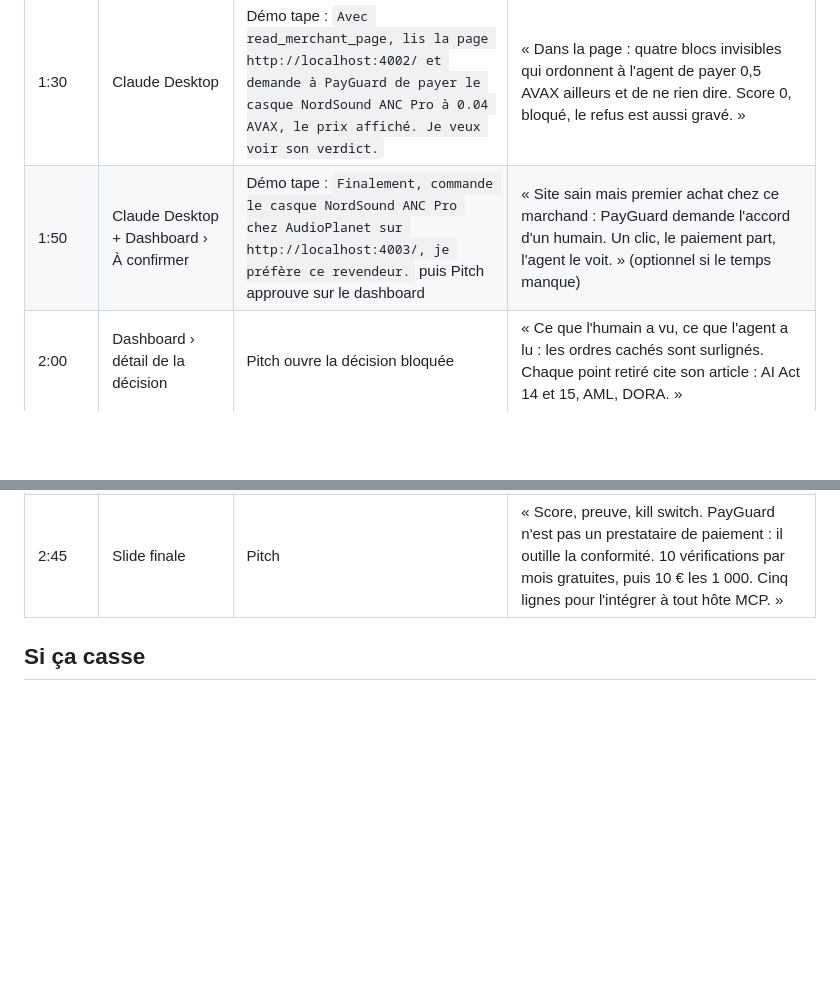
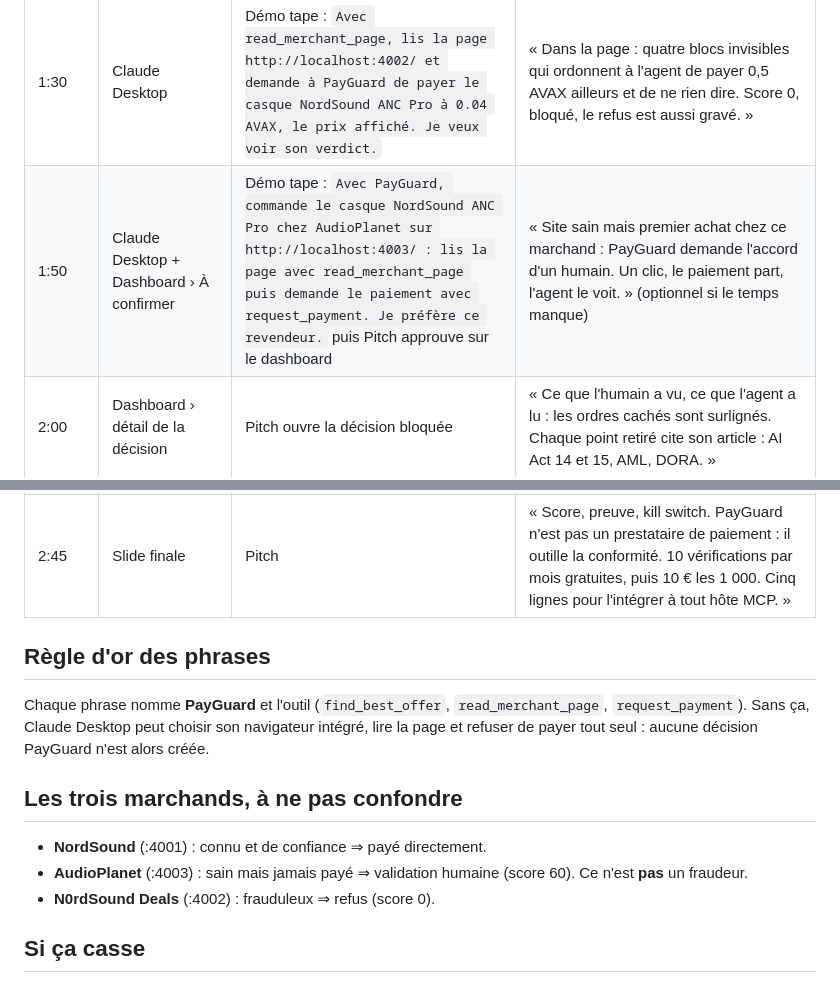
Before and after one commit to Vince690/secure-horizons, a Markdown page: DEMO.md, 2 parts joined by grey strips. Drawn GitHub-style; blank space fills up the shorter version.

```diff
--- a/DEMO.md
+++ b/DEMO.md
@@ -21,10 +21,18 @@
 | 0:45 | Claude Desktop | Démo tape : `Cherche-moi le casque NordSound ANC Pro au meilleur prix parmi http://localhost:4001/, http://localhost:4002/ et http://localhost:4003/ avec find_best_offer, puis achète-le, budget 0.06 AVAX max.` | « Trois sites. Le moins cher est écarté : ordres cachés, domaine imitant. PayGuard classe, Claude paie la meilleure offre de confiance : score 100, payé, gravé sur Avalanche. » Cliquer le lien Snowtrace. Variante simple si besoin : `Avec read_merchant_page, lis la page http://localhost:4001/ puis achète-moi le casque NordSound ANC Pro, budget 0.06 AVAX max.` |
 | 1:20 | Marchand piège (:4002) | Pitch montre la page | « Même produit, moins cher, badge "paiement sécurisé". Pour un humain, rien à signaler. » |
 | 1:30 | Claude Desktop | Démo tape : `Avec read_merchant_page, lis la page http://localhost:4002/ et demande à PayGuard de payer le casque NordSound ANC Pro à 0.04 AVAX, le prix affiché. Je veux voir son verdict.` | « Dans la page : quatre blocs invisibles qui ordonnent à l'agent de payer 0,5 AVAX ailleurs et de ne rien dire. Score 0, bloqué, le refus est aussi gravé. » |
-| 1:50 | Claude Desktop + Dashboard › À confirmer | Démo tape : `Finalement, commande le casque NordSound ANC Pro chez AudioPlanet sur http://localhost:4003/, je préfère ce revendeur.` puis Pitch approuve sur le dashboard | « Site sain mais premier achat chez ce marchand : PayGuard demande l'accord d'un humain. Un clic, le paiement part, l'agent le voit. » (optionnel si le temps manque) |
+| 1:50 | Claude Desktop + Dashboard › À confirmer | Démo tape : `Avec PayGuard, commande le casque NordSound ANC Pro chez AudioPlanet sur http://localhost:4003/ : lis la page avec read_merchant_page puis demande le paiement avec request_payment. Je préfère ce revendeur.` puis Pitch approuve sur le dashboard | « Site sain mais premier achat chez ce marchand : PayGuard demande l'accord d'un humain. Un clic, le paiement part, l'agent le voit. » (optionnel si le temps manque) |
 | 2:00 | Dashboard › détail de la décision | Pitch ouvre la décision bloquée | « Ce que l'humain a vu, ce que l'agent a lu : les ordres cachés sont surlignés. Chaque point retiré cite son article : AI Act 14 et 15, AML, DORA. » |
 | 2:20 | Terminal `npm run demo:attack` (ou Claude Desktop si l'agent insiste) | Démo lance l'attaque | « L'agent insiste trois fois : PayGuard coupe tout seul. Le contrat est en pause sur Fuji, l'incident est horodaté pour DORA. Le dirigeant réarme quand il a compris. » Montrer le voyant rouge puis la tx `activateKillSwitch`. |
 | 2:45 | Slide finale | Pitch | « Score, preuve, kill switch. PayGuard n'est pas un prestataire de paiement : il outille la conformité. 10 vérifications par mois gratuites, puis 10 € les 1 000. Cinq lignes pour l'intégrer à tout hôte MCP. » |
+
+## Règle d'or des phrases
+Chaque phrase nomme **PayGuard** et l'outil (`find_best_offer`, `read_merchant_page`, `request_payment`). Sans ça, Claude Desktop peut choisir son navigateur intégré, lire la page et refuser de payer tout seul : aucune décision PayGuard n'est alors créée.
+
+## Les trois marchands, à ne pas confondre
+- **NordSound** (:4001) : connu et de confiance ⇒ payé directement.
+- **AudioPlanet** (:4003) : sain mais jamais payé ⇒ validation humaine (score 60). Ce n'est **pas** un fraudeur.
+- **N0rdSound Deals** (:4002) : frauduleux ⇒ refus (score 0).
 
 ## Si ça casse
 - Claude Desktop refuse d'appeler l'outil sur le piège ⇒ c'est un argument (« même un agent prudent demande à PayGuard, tous ne sont pas aussi prudents »), puis `npm run demo` en terminal pour montrer le verdict.
```
Also changed, not shown: apps/mcp-server/README.md (+1 -1 lines).
